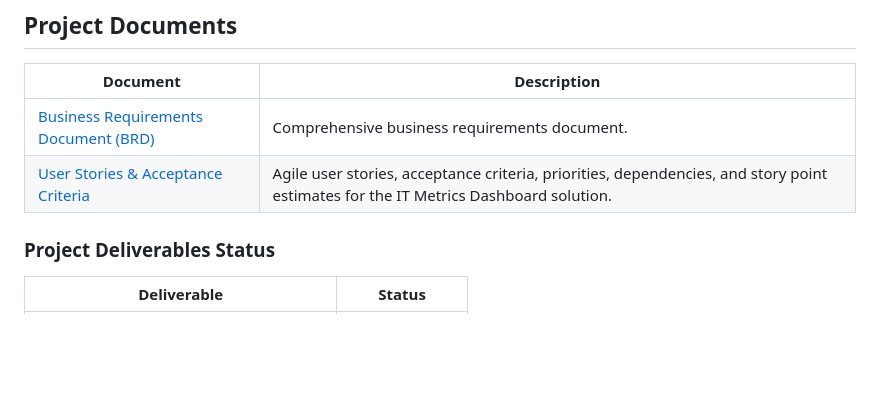
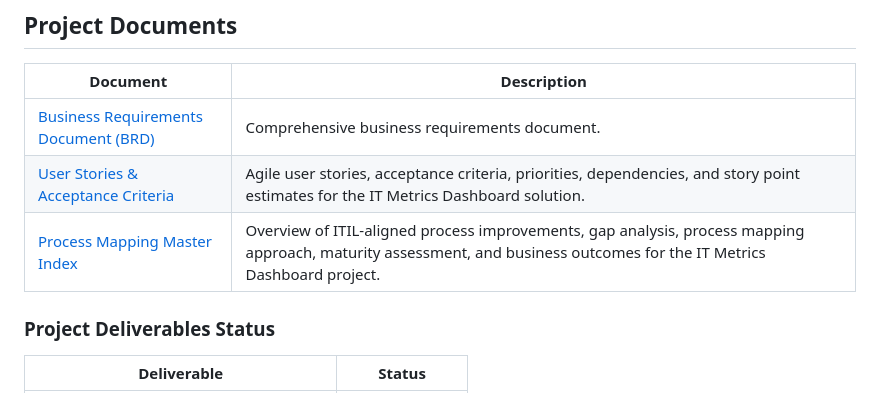
Before and after one commit to Harshall-Bhavsar/IT-Metrics-Dashboard, a Markdown page: README.md, the part around the change. Rendered like a GitHub page; blank space fills up the shorter version.

Commit message:
Add Process Mapping Master Index to README
Added a new entry for the Process Mapping Master Index in the documentation.

```diff
--- a/README.md
+++ b/README.md
@@ -74,6 +74,7 @@ Enable data-driven operational decision-making
 |-----------|-------------|
 | [Business Requirements Document (BRD)](Docs/01_BRD.pdf) | Comprehensive business requirements document. |
 | [User Stories & Acceptance Criteria](Docs/02_User-Stories.pdf) | Agile user stories, acceptance criteria, priorities, dependencies, and story point estimates for the IT Metrics Dashboard solution. |
+| [Process Mapping Master Index](Docs/Process_Maps/Master_Index.md) | Overview of ITIL-aligned process improvements, gap analysis, process mapping approach, maturity assessment, and business outcomes for the IT Metrics Dashboard project. |
 
 ### Project Deliverables Status
 
```
